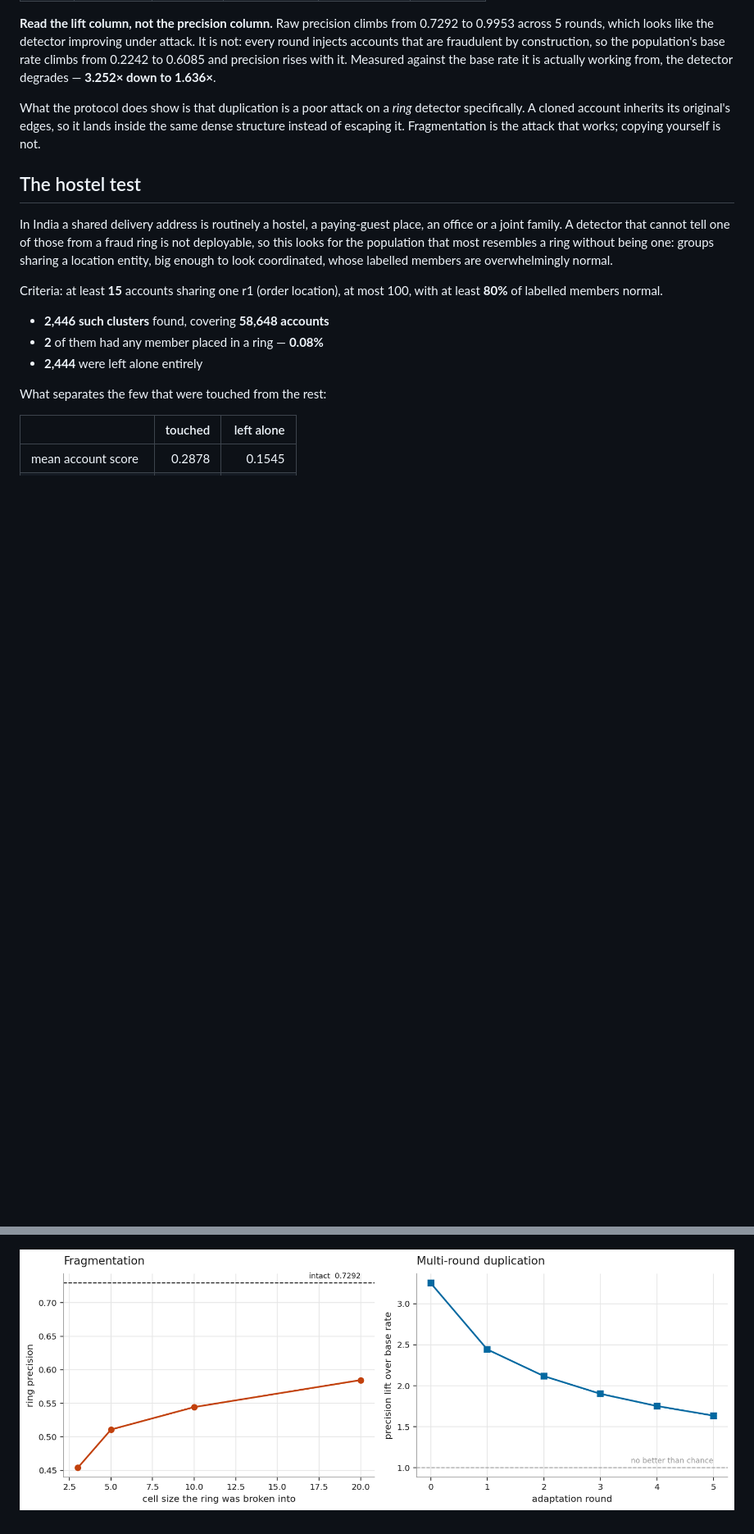
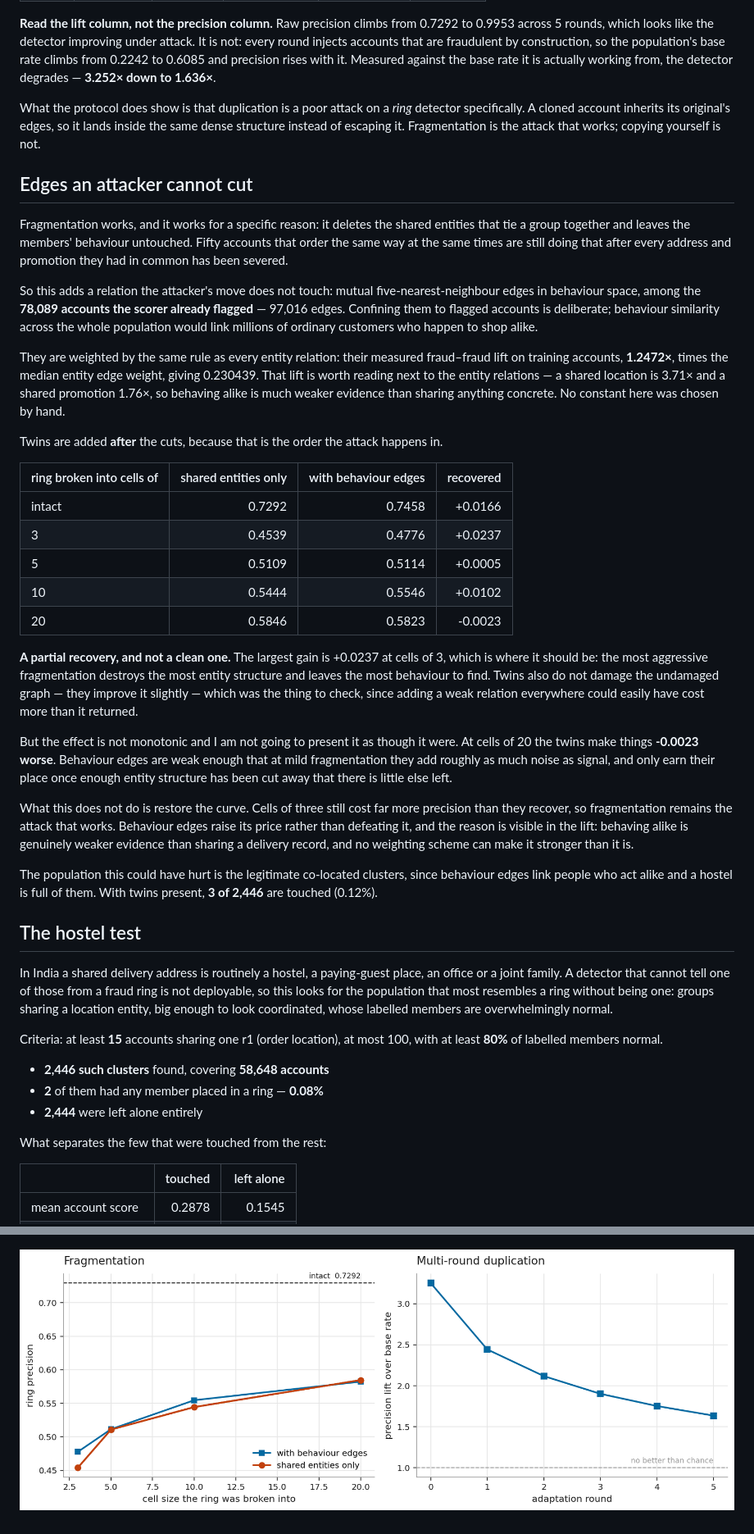
Before and after one commit to adarshcod30/Orbweaver, a Markdown page: docs/results.md, 2 parts joined by grey strips. Shown: that part at 82% size. Drawn GitHub-style; pictures changed too: docs/figures/adversarial.png; blank space fills up the shorter version.

```diff
--- a/docs/results.md
+++ b/docs/results.md
@@ -331,6 +331,32 @@ Following the published protocol: each round duplicates the fraud accounts that
 
 What the protocol does show is that duplication is a poor attack on a *ring* detector specifically. A cloned account inherits its original's edges, so it lands inside the same dense structure instead of escaping it. Fragmentation is the attack that works; copying yourself is not.
 
+## Edges an attacker cannot cut
+
+Fragmentation works, and it works for a specific reason: it deletes the shared entities that tie a group together and leaves the members' behaviour untouched. Fifty accounts that order the same way at the same times are still doing that after every address and promotion they had in common has been severed.
+
+So this adds a relation the attacker's move does not touch: mutual five-nearest-neighbour edges in behaviour space, among the **78,089 accounts the scorer already flagged** — 97,016 edges. Confining them to flagged accounts is deliberate; behaviour similarity across the whole population would link millions of ordinary customers who happen to shop alike.
+
+They are weighted by the same rule as every entity relation: their measured fraud–fraud lift on training accounts, **1.2472×**, times the median entity edge weight, giving 0.230439. That lift is worth reading next to the entity relations — a shared location is 3.71× and a shared promotion 1.76×, so behaving alike is much weaker evidence than sharing anything concrete. No constant here was chosen by hand.
+
+Twins are added **after** the cuts, because that is the order the attack happens in.
+
+| ring broken into cells of | shared entities only | with behaviour edges | recovered |
+|---|---:|---:|---:|
+| intact | 0.7292 | 0.7458 | +0.0166 |
+| 3 | 0.4539 | 0.4776 | +0.0237 |
+| 5 | 0.5109 | 0.5114 | +0.0005 |
+| 10 | 0.5444 | 0.5546 | +0.0102 |
+| 20 | 0.5846 | 0.5823 | -0.0023 |
+
+**A partial recovery, and not a clean one.** The largest gain is +0.0237 at cells of 3, which is where it should be: the most aggressive fragmentation destroys the most entity structure and leaves the most behaviour to find. Twins also do not damage the undamaged graph — they improve it slightly — which was the thing to check, since adding a weak relation everywhere could easily have cost more than it returned.
+
+But the effect is not monotonic and I am not going to present it as though it were. At cells of 20 the twins make things **-0.0023 worse**. Behaviour edges are weak enough that at mild fragmentation they add roughly as much noise as signal, and only earn their place once enough entity structure has been cut away that there is little else left.
+
+What this does not do is restore the curve. Cells of three still cost far more precision than they recover, so fragmentation remains the attack that works. Behaviour edges raise its price rather than defeating it, and the reason is visible in the lift: behaving alike is genuinely weaker evidence than sharing a delivery record, and no weighting scheme can make it stronger than it is.
+
+The population this could have hurt is the legitimate co-located clusters, since behaviour edges link people who act alike and a hostel is full of them. With twins present, **3 of 2,446** are touched (0.12%).
+
 ## The hostel test
 
 In India a shared delivery address is routinely a hostel, a paying-guest place, an office or a joint family. A detector that cannot tell one of those from a fraud ring is not deployable, so this looks for the population that most resembles a ring without being one: groups sharing a location entity, big enough to look coordinated, whose labelled members are overwhelmingly normal.
```
Also changed, not shown: 4 other files.
